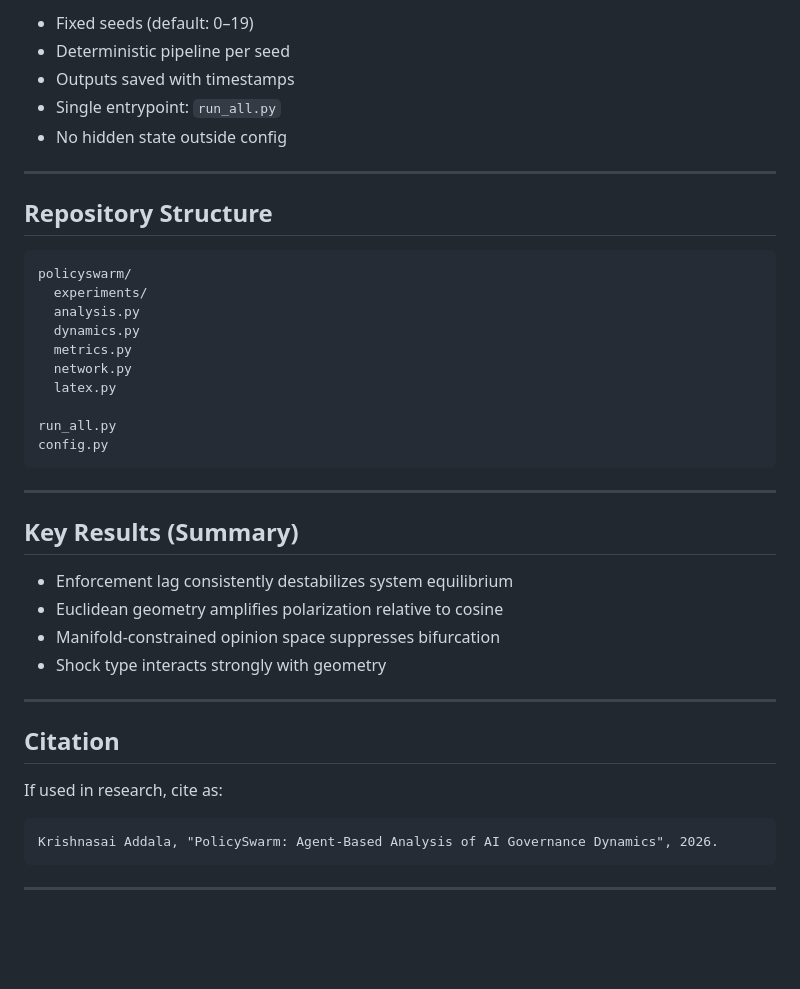
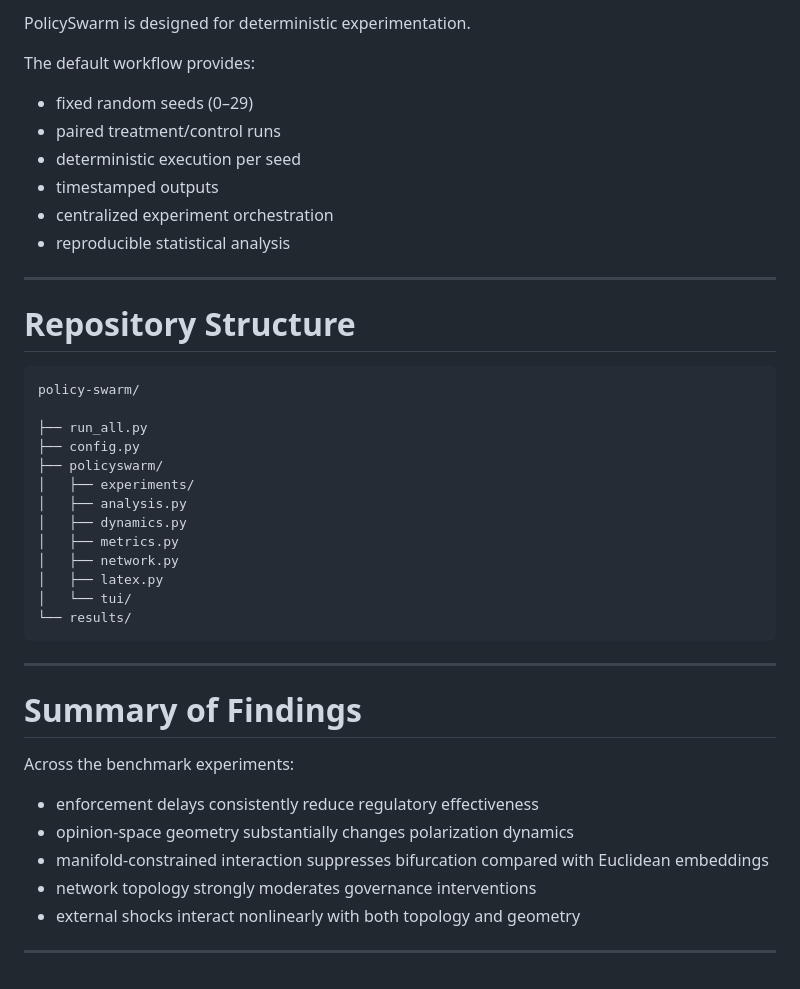
Before and after one commit to D0nu-t/policy-swarm, a Markdown page: README.md, the part around one of its changes. Rendered like a GitHub page; blank space fills up the shorter version.

````diff
--- a/README.md
+++ b/README.md
@@ -139,44 +273,55 @@ Tables include:
 
-* Fixed seeds (default: 0–19)
-* Deterministic pipeline per seed
-* Outputs saved with timestamps
-* Single entrypoint: `run_all.py`
-* No hidden state outside config
+PolicySwarm is designed for deterministic experimentation.
+
+The default workflow provides:
+
+* fixed random seeds (0–29)
+* paired treatment/control runs
+* deterministic execution per seed
+* timestamped outputs
+* centralized experiment orchestration
+* reproducible statistical analysis
 
 ---
 
-## Repository Structure
+# Repository Structure
 
 ```
-policyswarm/
-  experiments/
-  analysis.py
-  dynamics.py
-  metrics.py
-  network.py
-  latex.py
+policy-swarm/
 
-run_all.py
-config.py
+├── run_all.py
+├── config.py
+├── policyswarm/
+│   ├── experiments/
+│   ├── analysis.py
+│   ├── dynamics.py
+│   ├── metrics.py
+│   ├── network.py
+│   ├── latex.py
+│   └── tui/
+└── results/
 ```
 
 ---
 
-## Key Results (Summary)
+# Summary of Findings
 
-* Enforcement lag consistently destabilizes system equilibrium
-* Euclidean geometry amplifies polarization relative to cosine
-* Manifold-constrained opinion space suppresses bifurcation
-* Shock type interacts strongly with geometry
+Across the benchmark experiments:
+
+* enforcement delays consistently reduce regulatory effectiveness
+* opinion-space geometry substantially changes polarization dynamics
+* manifold-constrained interaction suppresses bifurcation compared with Euclidean embeddings
+* network topology strongly moderates governance interventions
+* external shocks interact nonlinearly with both topology and geometry
 
 ---
 
-## Citation
+<!-- # Citation
 
-If used in research, cite as:
+If you use PolicySwarm in academic work, please cite:
 
-```
-Krishnasai Addala, "PolicySwarm: Agent-Based Analysis of AI Governance Dynamics", 2026.
-```
-
----
+```text
+Krishnasai Addala.
+PolicySwarm: Agent-Based Analysis of AI Governance Dynamics.
+2026.
+``` -->
````
Also changed, not shown: other parts of README.md (+206 -72 lines).
